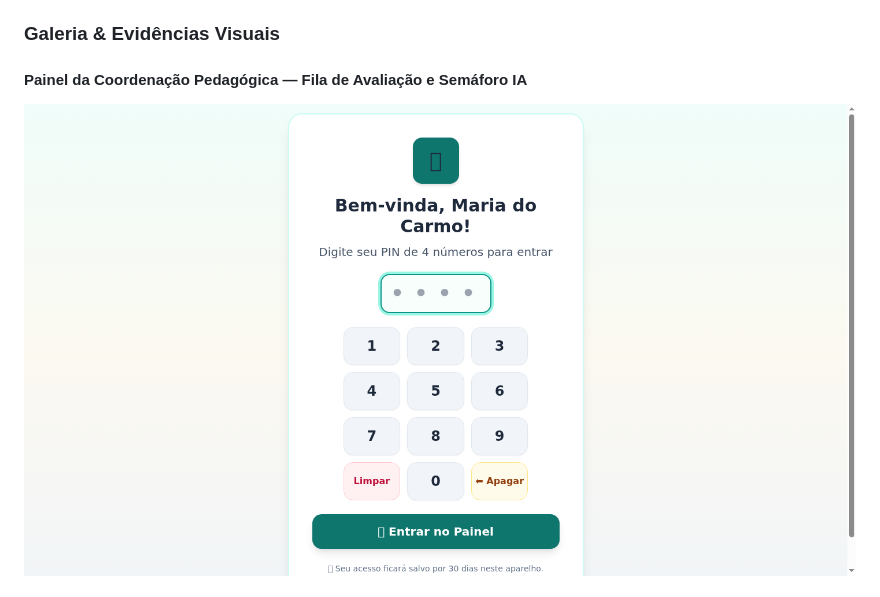
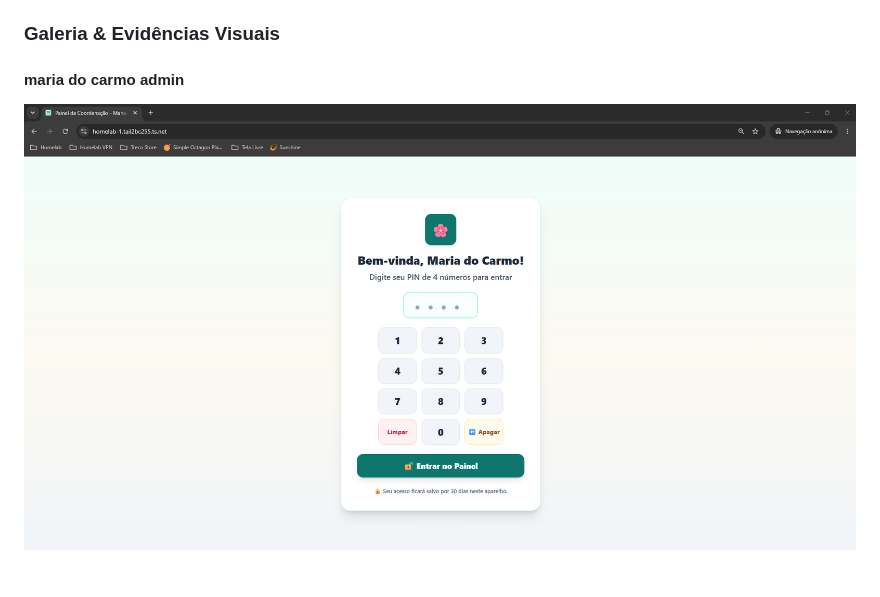
Before and after one commit to souusa26/portfolio-engenharia-ia, a Markdown page: README.md, the part around one of its changes. GitHub-like rendering; pictures changed too: assets/1792767178-maria-do-carmo-admin.png (added).

```diff
--- a/README.md
+++ b/README.md
@@ -90,6 +90,6 @@ Plataforma comercial Digital Out-Of-Home (DOOH) projetada para tablets Android i
 
 ### Galeria & Evidências Visuais
 
-#### Painel da Coordenação Pedagógica — Fila de Avaliação e Semáforo IA
-![Painel da Coordenação Pedagógica — Fila de Avaliação e Semáforo IA](assets/maria-dashboard.png)
+#### maria do carmo admin
+![maria do carmo admin](assets/1792767178-maria-do-carmo-admin.png)
 
```
Also changed, not shown: other parts of README.md (+8 -2 lines), DOSSIE_ENGENHARIA_IA_CEO.md (+10 -4 lines), assets/1792767396-maria-do-carmo-redacao.png (added), assets/1792767400-maria-do-carmo-devolutiva.png (added), assets/1792767402-maria-do-carmo-base-de-conhecimento.png (added), 1 other file.
